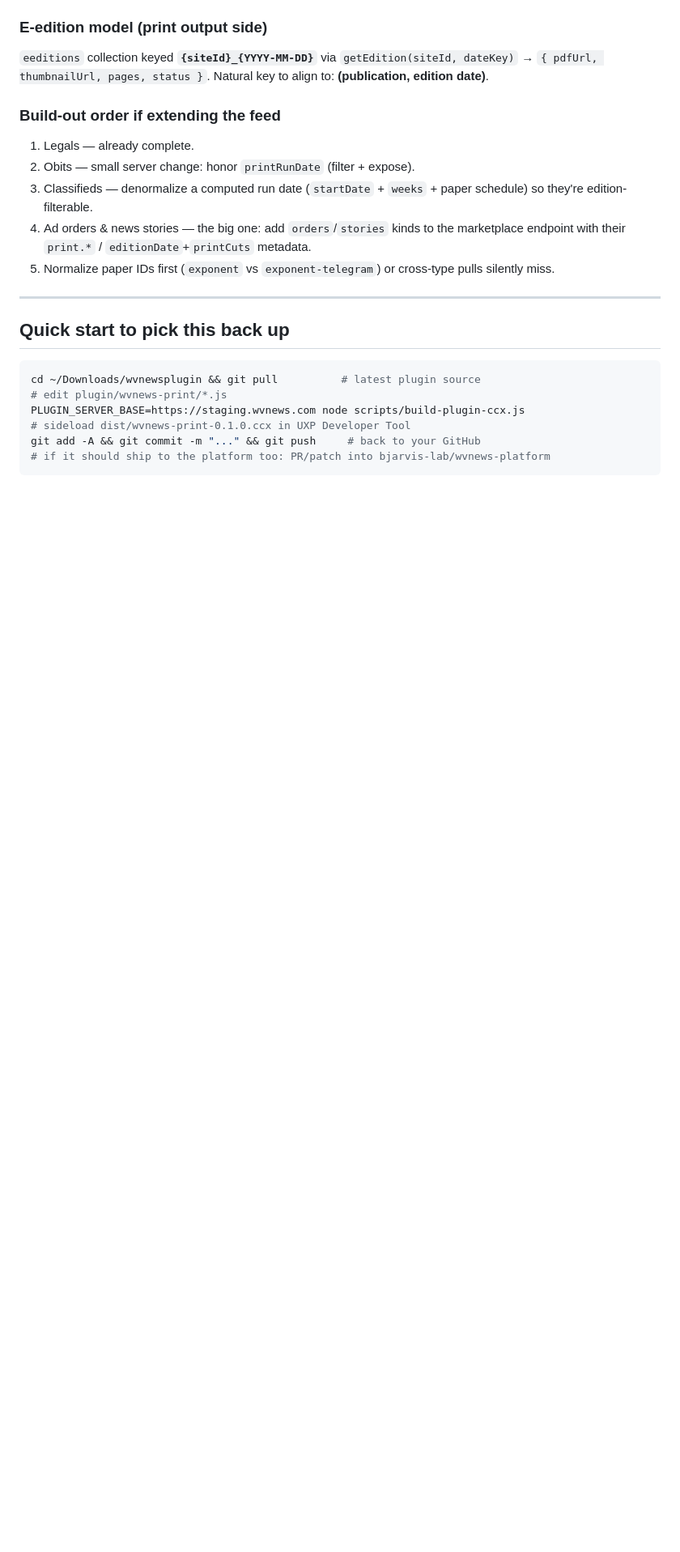
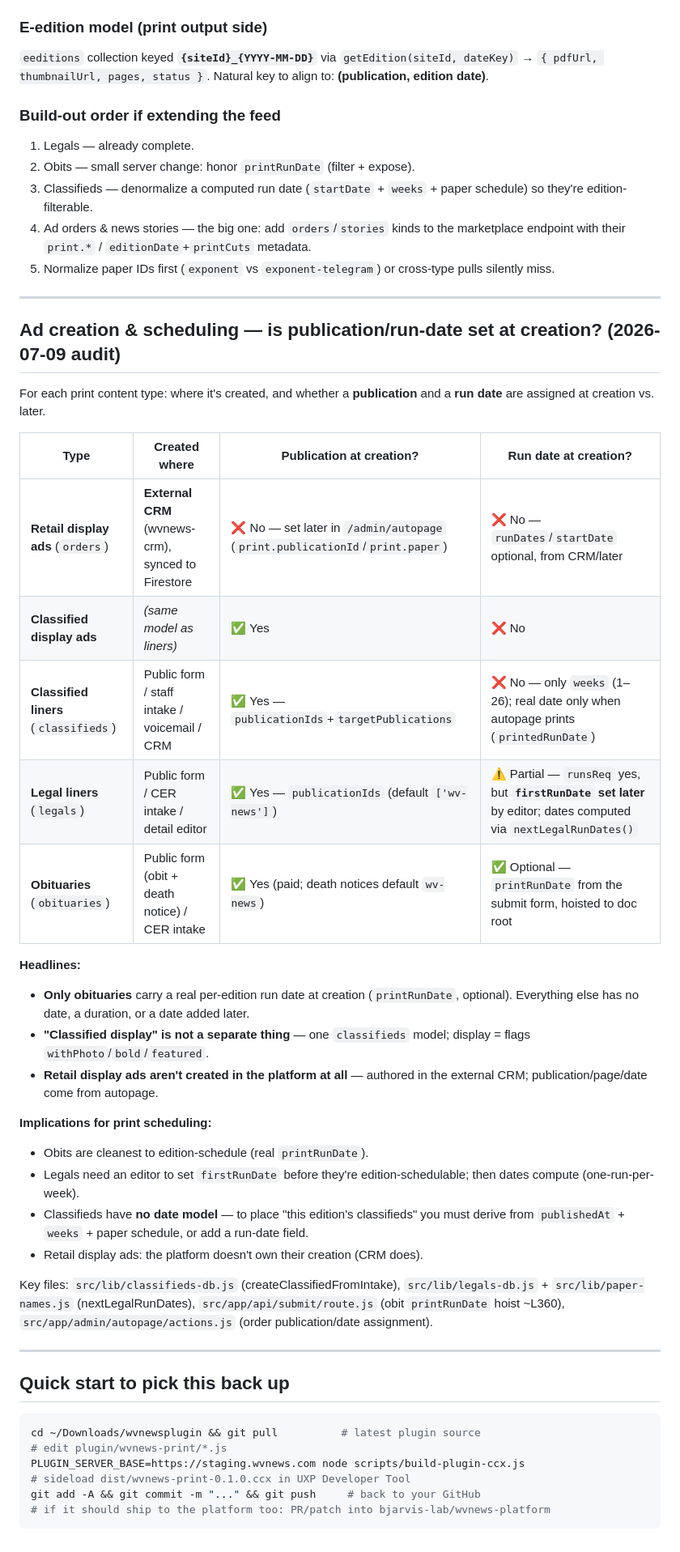
Before and after one commit to mgreathouse-workbench/wvnewsplugin, a Markdown page: PROJECT-LOG.md, the part around one of its changes. Shown at 81% size. GitHub-like rendering; blank space fills up the shorter version.

Commit message:
docs: add ad creation & scheduling reference to PROJECT-LOG
Per-type audit — is a publication/run-date assigned at creation for retail
display ads, classifieds, legals, obits. Obits are the only type with a real
per-edition run date at creation; classifieds have no date model.

````diff
--- a/PROJECT-LOG.md
+++ b/PROJECT-LOG.md
@@ -141,6 +141,33 @@ Fields: classifieds/legals `targetPublications[]` + `publicationIds[]`; obits `t
 
 ---
 
+## Ad creation & scheduling — is publication/run-date set at creation? (2026-07-09 audit)
+
+For each print content type: where it's created, and whether a **publication** and a **run date** are assigned at creation vs. later.
+
+| Type | Created where | Publication at creation? | Run date at creation? |
+|---|---|---|---|
+| **Retail display ads** (`orders`) | **External CRM** (wvnews-crm), synced to Firestore | ❌ No — set later in `/admin/autopage` (`print.publicationId`/`print.paper`) | ❌ No — `runDates`/`startDate` optional, from CRM/later |
+| **Classified display ads** | *(same model as liners)* | ✅ Yes | ❌ No |
+| **Classified liners** (`classifieds`) | Public form / staff intake / voicemail / CRM | ✅ Yes — `publicationIds`+`targetPublications` | ❌ No — only `weeks` (1–26); real date only when autopage prints (`printedRunDate`) |
+| **Legal liners** (`legals`) | Public form / CER intake / detail editor | ✅ Yes — `publicationIds` (default `['wv-news']`) | ⚠️ Partial — `runsReq` yes, but **`firstRunDate` set later** by editor; dates computed via `nextLegalRunDates()` |
+| **Obituaries** (`obituaries`) | Public form (obit + death notice) / CER intake | ✅ Yes (paid; death notices default `wv-news`) | ✅ Optional — `printRunDate` from the submit form, hoisted to doc root |
+
+**Headlines:**
+- **Only obituaries** carry a real per-edition run date at creation (`printRunDate`, optional). Everything else has no date, a duration, or a date added later.
+- **"Classified display" is not a separate thing** — one `classifieds` model; display = flags `withPhoto`/`bold`/`featured`.
+- **Retail display ads aren't created in the platform at all** — authored in the external CRM; publication/page/date come from autopage.
+
+**Implications for print scheduling:**
+- Obits are cleanest to edition-schedule (real `printRunDate`).
+- Legals need an editor to set `firstRunDate` before they're edition-schedulable; then dates compute (one-run-per-week).
+- Classifieds have **no date model** — to place "this edition's classifieds" you must derive from `publishedAt` + `weeks` + paper schedule, or add a run-date field.
+- Retail display ads: the platform doesn't own their creation (CRM does).
+
+Key files: `src/lib/classifieds-db.js` (createClassifiedFromIntake), `src/lib/legals-db.js` + `src/lib/paper-names.js` (nextLegalRunDates), `src/app/api/submit/route.js` (obit `printRunDate` hoist ~L360), `src/app/admin/autopage/actions.js` (order publication/date assignment).
+
+---
+
 ## Quick start to pick this back up
 
 ```bash
````
Also changed, not shown: other parts of PROJECT-LOG.md (+1 -1 lines).
